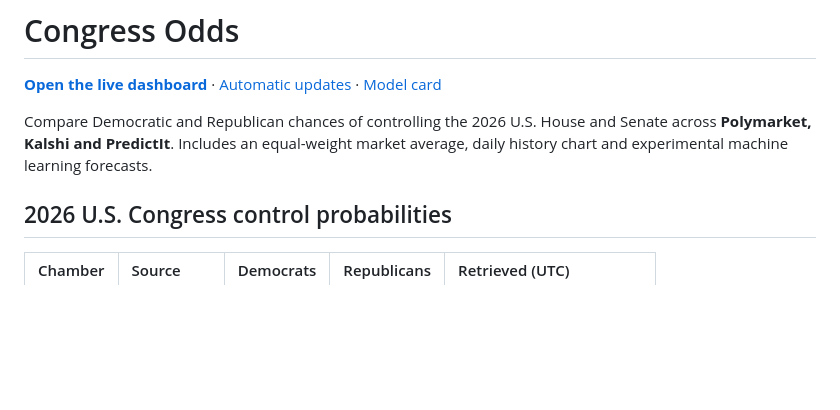
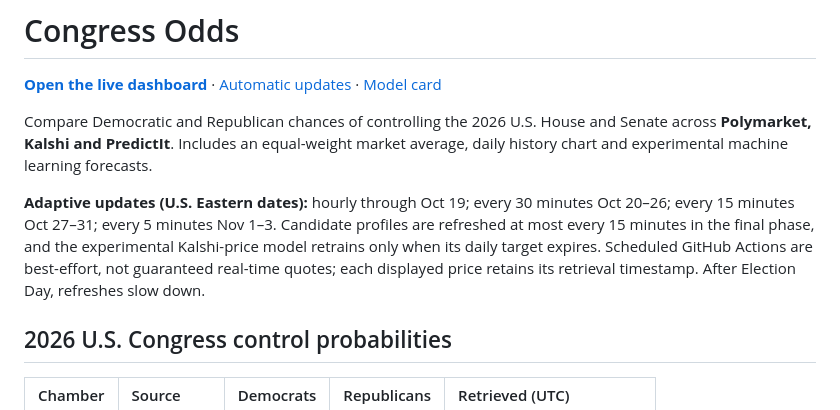
Before and after one commit to VinayK88/congress-odds, a Markdown page: README.md, the part around the change. Rendered like a GitHub page; blank space fills up the shorter version.

Commit message:
docs(schedule): explain progressive market refresh cadence approaching Election Day

```diff
--- a/README.md
+++ b/README.md
@@ -3,6 +3,8 @@
 **[Open the live dashboard](https://vinayk88.github.io/congress-odds/)** · [Automatic updates](https://github.com/VinayK88/congress-odds/actions) · [Model card](MODEL_CARD.md)
 
 Compare Democratic and Republican chances of controlling the 2026 U.S. House and Senate across **Polymarket, Kalshi and PredictIt**. Includes an equal-weight market average, daily history chart and experimental machine learning forecasts.
+
+**Adaptive updates (U.S. Eastern dates):** hourly through Oct 19; every 30 minutes Oct 20–26; every 15 minutes Oct 27–31; every 5 minutes Nov 1–3. Candidate profiles are refreshed at most every 15 minutes in the final phase, and the experimental Kalshi-price model retrains only when its daily target expires. Scheduled GitHub Actions are best-effort, not guaranteed real-time quotes; each displayed price retains its retrieval timestamp. After Election Day, refreshes slow down.
 
 <!-- CONGRESS_ODDS:START -->
 ## 2026 U.S. Congress control probabilities
```
